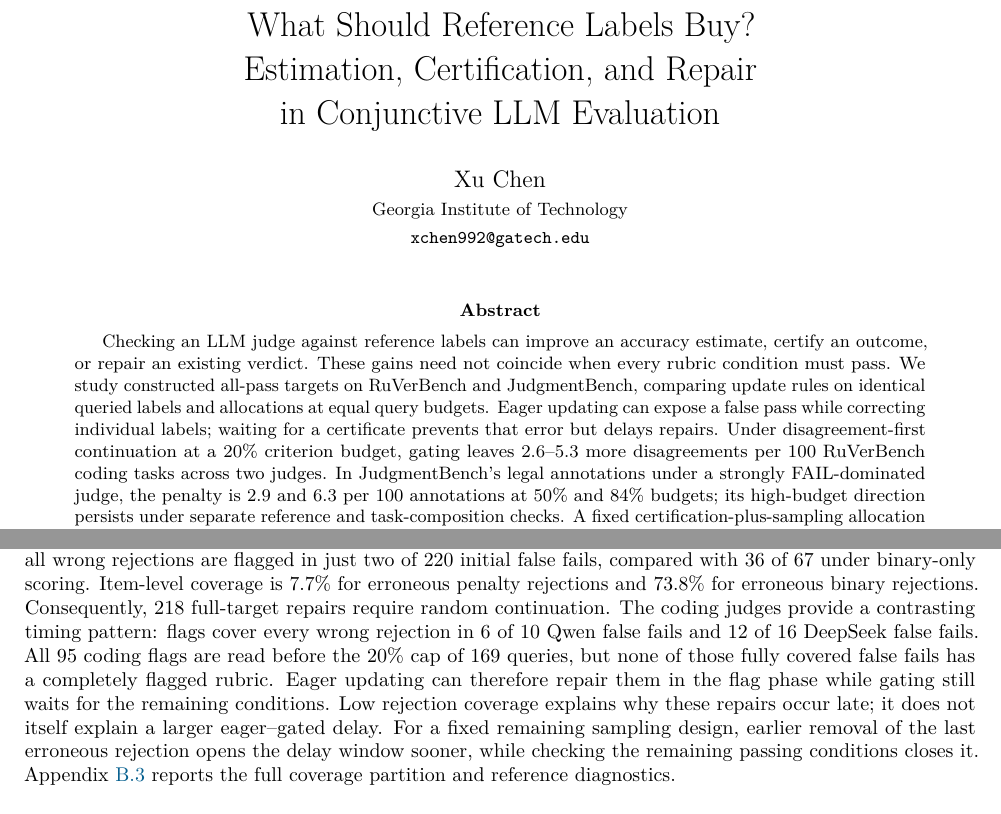
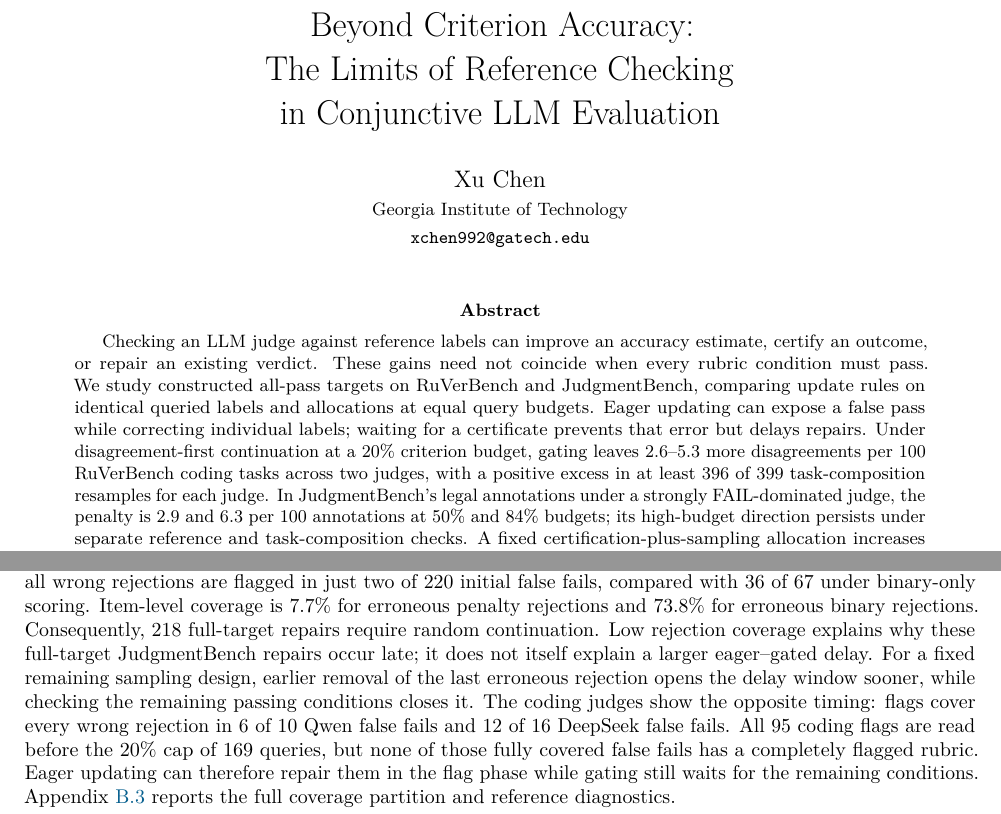
Before and after one commit to Itsxuchen/RefEval, a LaTeX paper (artifacts/manuscript/paper.tex): two parts of pages 1 and 11 of 30, joined at a grey line, cut at the place of the change. Compiled offline with pdfLaTeX.

Commit message:
Retitle manuscript and clarify contrasting repair timing

```diff
--- a/artifacts/manuscript/paper.tex
+++ b/artifacts/manuscript/paper.tex
@@ -27,14 +27,14 @@
 \setlength{\parskip}{3pt}
 \setlength{\parindent}{1em}
 \setlength{\emergencystretch}{2em}
-\title{What Should Reference Labels Buy?\\Estimation, Certification, and Repair\\in Conjunctive LLM Evaluation}
+\title{Beyond Criterion Accuracy:\\The Limits of Reference Checking\\in Conjunctive LLM Evaluation}
 \author{Xu Chen\\\small Georgia Institute of Technology\\\small\texttt{xchen992@gatech.edu}}
 \date{}
-\hypersetup{pdftitle={What Should Reference Labels Buy? Estimation, Certification, and Repair in Conjunctive LLM Evaluation},pdfauthor={Xu Chen},pdfsubject={Reference checking in conjunctive evaluation}}
+\hypersetup{pdftitle={Beyond Criterion Accuracy: The Limits of Reference Checking in Conjunctive LLM Evaluation},pdfauthor={Xu Chen},pdfsubject={Reference checking in conjunctive evaluation}}
 \begin{document}
 \maketitle
 \begin{abstract}
-Checking an LLM judge against reference labels can improve an accuracy estimate, certify an outcome, or repair an existing verdict. These gains need not coincide when every rubric condition must pass. We study constructed all-pass targets on RuVerBench and JudgmentBench, comparing update rules on identical queried labels and allocations at equal query budgets. Eager updating can expose a false pass while correcting individual labels; waiting for a certificate prevents that error but delays repairs. Under disagreement-first continuation at a 20\% criterion budget, gating leaves 2.6--5.3 more disagreements per 100 RuVerBench coding tasks across two judges. In JudgmentBench's legal annotations under a strongly FAIL-dominated judge, the penalty is 2.9 and 6.3 per 100 annotations at 50\% and 84\% budgets; its high-budget direction persists under separate reference and task-composition checks. A fixed certification-plus-sampling allocation increases certification in all nine analysis cells, while repair gains depend on which verdicts receive the certificates and accuracy estimates become less precise. Finally, equal criterion confusion counts can favor opposite update rules, including in a constructed example with unchanged task verdicts. Together, the results identify distinct information requirements for estimation, certification, and repair. Design-based estimators and finite-population bounds distinguish sampling precision from conclusions determined by observed labels.
+Checking an LLM judge against reference labels can improve an accuracy estimate, certify an outcome, or repair an existing verdict. These gains need not coincide when every rubric condition must pass. We study constructed all-pass targets on RuVerBench and JudgmentBench, comparing update rules on identical queried labels and allocations at equal query budgets. Eager updating can expose a false pass while correcting individual labels; waiting for a certificate prevents that error but delays repairs. Under disagreement-first continuation at a 20\% criterion budget, gating leaves 2.6--5.3 more disagreements per 100 RuVerBench coding tasks across two judges, with a positive excess in at least 396 of 399 task-composition resamples for each judge. In JudgmentBench's legal annotations under a strongly FAIL-dominated judge, the penalty is 2.9 and 6.3 per 100 annotations at 50\% and 84\% budgets; its high-budget direction persists under separate reference and task-composition checks. A fixed certification-plus-sampling allocation increases certification in all nine analysis cells, while repair gains depend on which verdicts receive the certificates and accuracy estimates become less precise. Finally, equal criterion confusion counts can favor opposite update rules, including in a constructed example with unchanged task verdicts. Together, the results identify distinct information requirements for estimation, certification, and repair. Design-based estimators and finite-population bounds distinguish sampling precision from conclusions determined by observed labels.
 \end{abstract}
 
 \section{Introduction}
@@ -290,7 +290,7 @@ Finally, human uncertainty affects automatic-evaluator assessment \citep{elangov
 \section{Discussion and limitations}\label{sec:limits}
 The results connect each evaluation objective to a different use of reference information. For criterion accuracy, probability sampling supports estimation. Proportional strata give small RMSE improvements in our comparison, but their guaranteed intervals are wider because our implementation combines separate stratum bounds conservatively. This is a cost of the chosen interval construction, not an inherent cost of stratification. For individual certificates and logical pass-rate bounds, concentrating queries within tasks resolves outcomes quickly. For repair, the relevant interval runs from clearing a mistaken rejection to obtaining a complete certificate. Serial task completion limits the eager--gated difference to one verdict; dispersed checks leave room for a much larger backlog.
 
-For false-fail repair, the relevant coverage is whether flags reach every erroneous rejection. In full JB GPT-5.4, all wrong rejections are flagged in just two of 220 initial false fails, compared with 36 of 67 under binary-only scoring. Item-level coverage is 7.7\% for erroneous penalty rejections and 73.8\% for erroneous binary rejections. Consequently, 218 full-target repairs require random continuation. The coding judges provide a contrasting timing pattern: flags cover every wrong rejection in 6 of 10 Qwen false fails and 12 of 16 DeepSeek false fails. All 95 coding flags are read before the 20\% cap of 169 queries, but none of those fully covered false fails has a completely flagged rubric. Eager updating can therefore repair them in the flag phase while gating still waits for the remaining conditions. Low rejection coverage explains why these repairs occur late; it does not itself explain a larger eager--gated delay. For a fixed remaining sampling design, earlier removal of the last erroneous rejection opens the delay window sooner, while checking the remaining passing conditions closes it. Appendix~\ref{app:flag-diagnostics} reports the full coverage partition and reference diagnostics.
+For false-fail repair, the relevant coverage is whether flags reach every erroneous rejection. In full JB GPT-5.4, all wrong rejections are flagged in just two of 220 initial false fails, compared with 36 of 67 under binary-only scoring. Item-level coverage is 7.7\% for erroneous penalty rejections and 73.8\% for erroneous binary rejections. Consequently, 218 full-target repairs require random continuation. Low rejection coverage explains why these full-target JudgmentBench repairs occur late; it does not itself explain a larger eager--gated delay. For a fixed remaining sampling design, earlier removal of the last erroneous rejection opens the delay window sooner, while checking the remaining passing conditions closes it. The coding judges show the opposite timing: flags cover every wrong rejection in 6 of 10 Qwen false fails and 12 of 16 DeepSeek false fails. All 95 coding flags are read before the 20\% cap of 169 queries, but none of those fully covered false fails has a completely flagged rubric. Eager updating can therefore repair them in the flag phase while gating still waits for the remaining conditions. Appendix~\ref{app:flag-diagnostics} reports the full coverage partition and reference diagnostics.
 
 For false-pass and false-fail costs $c_{FP}$ and $c_{FF}$, the expected gated-minus-eager loss is $c_{FF}\E[D]-c_{FP}\E[A]$. When $c_{FF}>0$ and $\E[A]>0$, gating has lower expected loss exactly when $c_{FP}/c_{FF}>\E[D]/\E[A]$. Using the unrounded expectations underlying Table~\ref{tab:update}, the break-even ratio is approximately 0.725 at a 20\% budget and 9.1 at 84\%. At the 84\% budget in this comparison, waiting for certificates pays off only when a false pass costs more than roughly nine false fails. These thresholds describe the saved frame. Prospective selection would require affordable estimates of the relevant error structures, a charged pilot budget, and confirmation on unused data.
 
```
Also changed, not shown: docs/REPRODUCIBILITY.md (+7 -3 lines), pyproject.toml (+1 -1 lines), CHANGELOG.md, README.md, artifacts/manuscript/paper.pdf, artifacts/manuscript/paper.tex (2 more changed lines), 4 other files.
